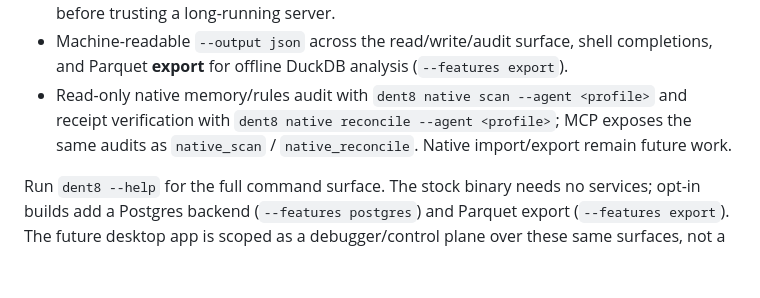
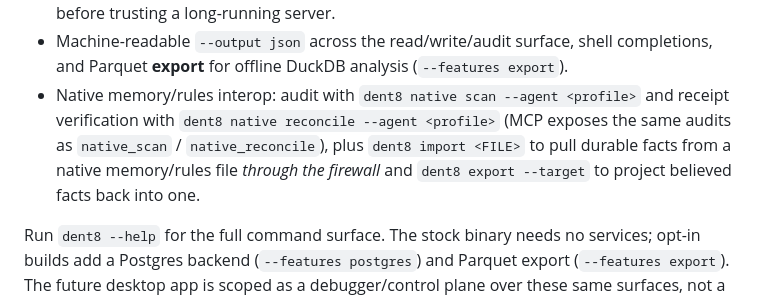
Before and after one commit to xyzzylabs/dent8, a Markdown page: README.md, the part around the change. Drawn GitHub-style; blank space fills up the shorter version.

```diff
--- a/README.md
+++ b/README.md
@@ -268,9 +268,11 @@ library-only vs. design-only. In brief, runnable today:
   conflicts before trusting a long-running server.
 - Machine-readable `--output json` across the read/write/audit surface, shell completions, and
   Parquet **export** for offline DuckDB analysis (`--features export`).
-- Read-only native memory/rules audit with `dent8 native scan --agent <profile>` and receipt
-  verification with `dent8 native reconcile --agent <profile>`; MCP exposes the same audits as
-  `native_scan` / `native_reconcile`. Native import/export remain future work.
+- Native memory/rules interop: audit with `dent8 native scan --agent <profile>` and receipt
+  verification with `dent8 native reconcile --agent <profile>` (MCP exposes the same audits as
+  `native_scan` / `native_reconcile`), plus `dent8 import <FILE>` to pull durable facts from a
+  native memory/rules file *through the firewall* and `dent8 export --target` to project
+  believed facts back into one.
 
 Run `dent8 --help` for the full command surface. The stock binary needs no services; opt-in
 builds add a Postgres backend (`--features postgres`) and Parquet export (`--features export`).
```
Also changed, not shown: docs/getting-started.md (+2 -1 lines), docs/installation.md (+6 -6 lines).
